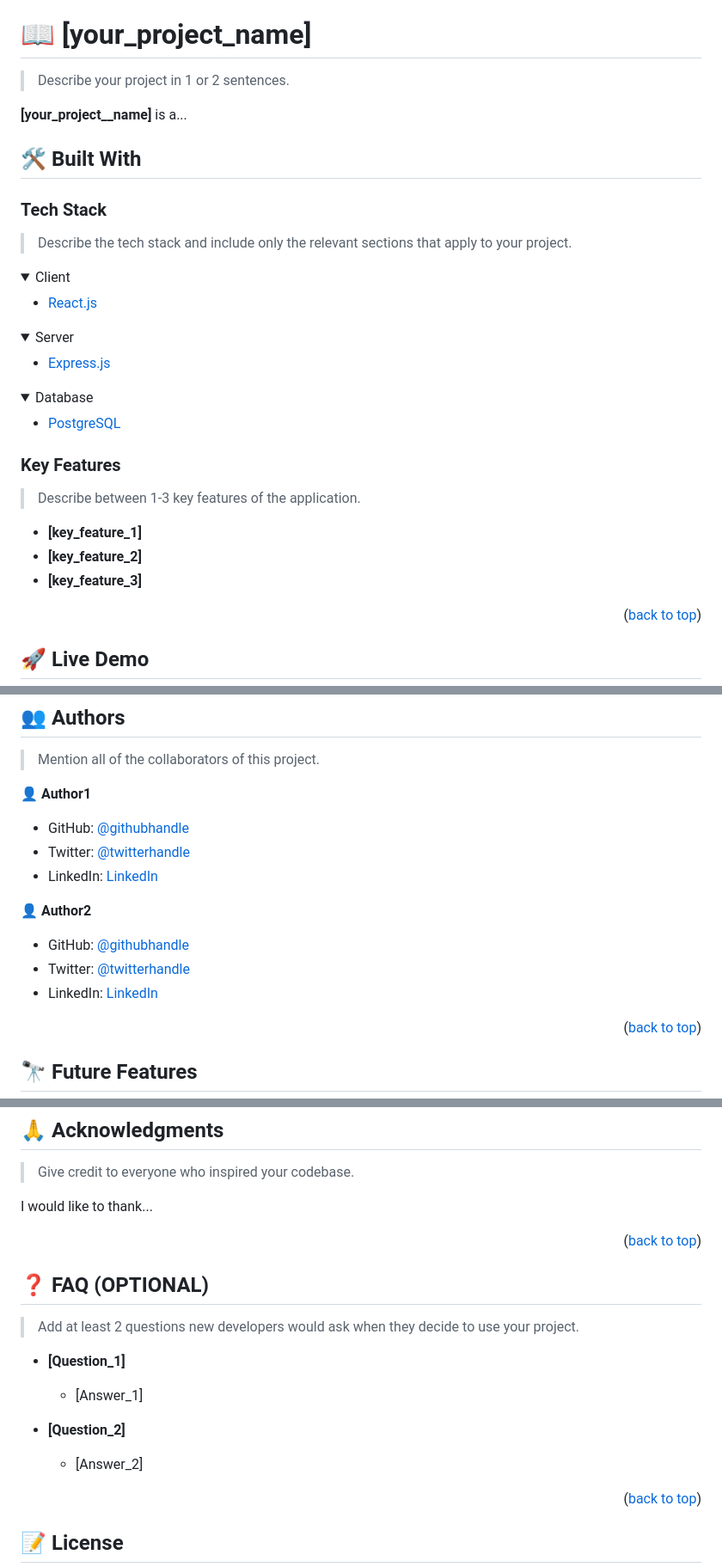
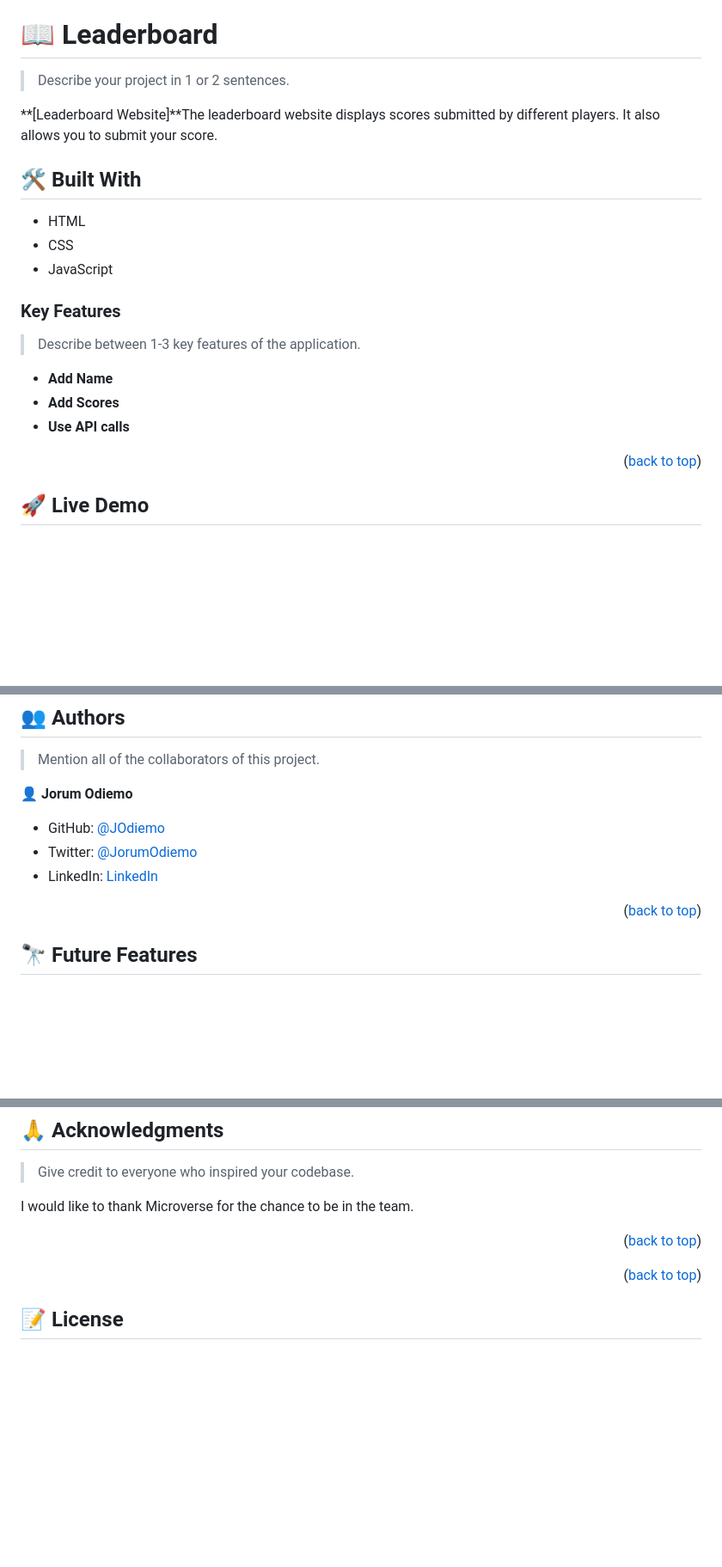
Before and after one commit to JOdiemo/Leader-Board, a Markdown page: README.md, 3 parts joined by grey strips. Shown at 86% size. Rendered like a GitHub page; folded sections open; blank space fills up the shorter version.

Commit message:
Update README.md
Updating the Readme file

```diff
--- a/README.md
+++ b/README.md
@@ -60,48 +50,25 @@ After you're finished please remove all the comments and instructions!
 
 <!-- PROJECT DESCRIPTION -->
 
-# 📖 [your_project_name] <a name="about-project"></a>
+# 📖 Leaderboard <a name="about-project"></a>
 
 > Describe your project in 1 or 2 sentences.
 
-**[your_project__name]** is a...
+**[Leaderboard Website]**The leaderboard website displays scores submitted by different players. It also allows you to submit your score.
 
 ## 🛠 Built With <a name="built-with"></a>
-
-### Tech Stack <a name="tech-stack"></a>
-
-> Describe the tech stack and include only the relevant sections that apply to your project.
-
-<details>
-  <summary>Client</summary>
-  <ul>
-    <li><a href="https://reactjs.org/">React.js</a></li>
-  </ul>
-</details>
-
-<details>
-  <summary>Server</summary>
-  <ul>
-    <li><a href="https://expressjs.com/">Express.js</a></li>
-  </ul>
-</details>
-
-<details>
-<summary>Database</summary>
-  <ul>
-    <li><a href="https://www.postgresql.org/">PostgreSQL</a></li>
-  </ul>
-</details>
+- HTML
+- CSS
+- JavaScript
 
 <!-- Features -->
 
 ### Key Features <a name="key-features"></a>
-
 > Describe between 1-3 key features of the application.
 
-- **[key_feature_1]**
-- **[key_feature_2]**
-- **[key_feature_3]**
+- **Add Name**
+- **Add Scores**
+- **Use API calls**
 
 <p align="right">(<a href="#readme-top">back to top</a>)</p>
 
@@ -205,17 +172,11 @@ Example:
 
 > Mention all of the collaborators of this project.
 
-👤 **Author1**
+👤 **Jorum Odiemo**
 
-- GitHub: [@githubhandle](https://github.com/githubhandle)
-- Twitter: [@twitterhandle](https://twitter.com/twitterhandle)
-- LinkedIn: [LinkedIn](https://linkedin.com/in/linkedinhandle)
-
-👤 **Author2**
-
-- GitHub: [@githubhandle](https://github.com/githubhandle)
-- Twitter: [@twitterhandle](https://twitter.com/twitterhandle)
-- LinkedIn: [LinkedIn](https://linkedin.com/in/linkedinhandle)
+- GitHub: [@JOdiemo](https://github.com/JOdiemo)
+- Twitter: [@JorumOdiemo](https://twitter.com/JorumOdiemo)
+- LinkedIn: [LinkedIn](https://www.linkedin.com/in/jorumodiemo/)
 
 <p align="right">(<a href="#readme-top">back to top</a>)</p>
 
@@ -257,23 +218,13 @@ If you like this project...
 
 > Give credit to everyone who inspired your codebase.
 
-I would like to thank...
+I would like to thank Microverse for the chance to be in the team.
 
 <p align="right">(<a href="#readme-top">back to top</a>)</p>
 
 <!-- FAQ (optional) -->
 
-## ❓ FAQ (OPTIONAL) <a name="faq"></a>
 
-> Add at least 2 questions new developers would ask when they decide to use your project.
-
-- **[Question_1]**
-
-  - [Answer_1]
-
-- **[Question_2]**
-
-  - [Answer_2]
 
 <p align="right">(<a href="#readme-top">back to top</a>)</p>
 
```
Also changed, not shown: other parts of README.md (+2 -12 lines).
